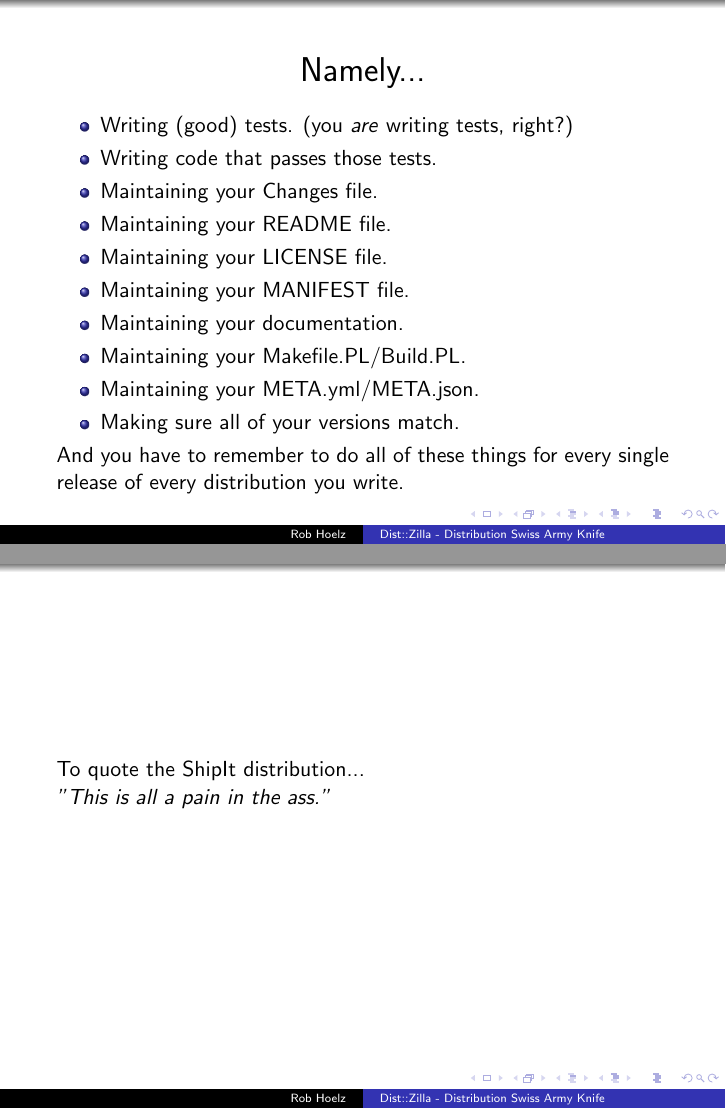
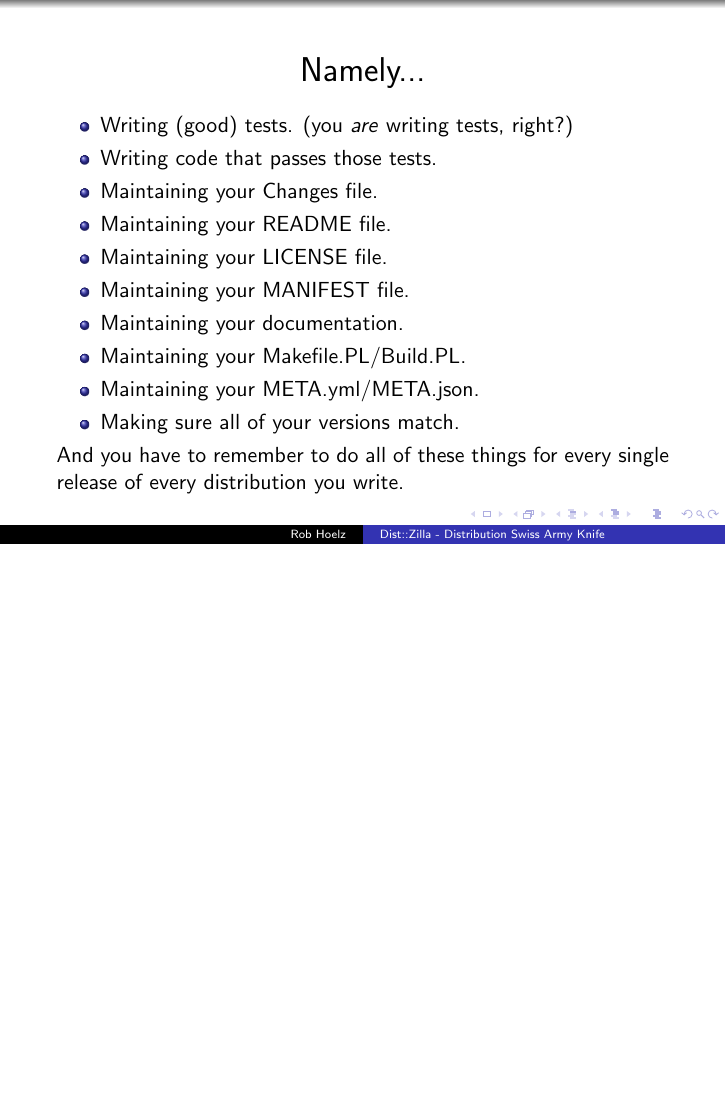
Before and after one commit to hoelzro/dzil-talk, LaTeX slides (dzil-talk.tex, which reads introduction.tex): pages 24 and 26 of 70 before the commit and page 24 of 68 after it, the two joined at a grey line, the shorter picture padded with empty space. Compiled offline with pdfLaTeX.

Commit message:
Remove reference to ShipIt

```diff
--- a/introduction.tex
+++ b/introduction.tex
@@ -69,12 +69,6 @@ And you have to remember to do all of these things for every single release of e
 \end{frame}
 
 \begin{frame}
-To quote the ShipIt distribution... \\
-\pause
-\textit{"This is all a pain in the ass."}
-\end{frame}
-
-\begin{frame}
 This is how I released my first few modules. \\
 \pause
 Don't do this. \\
```
